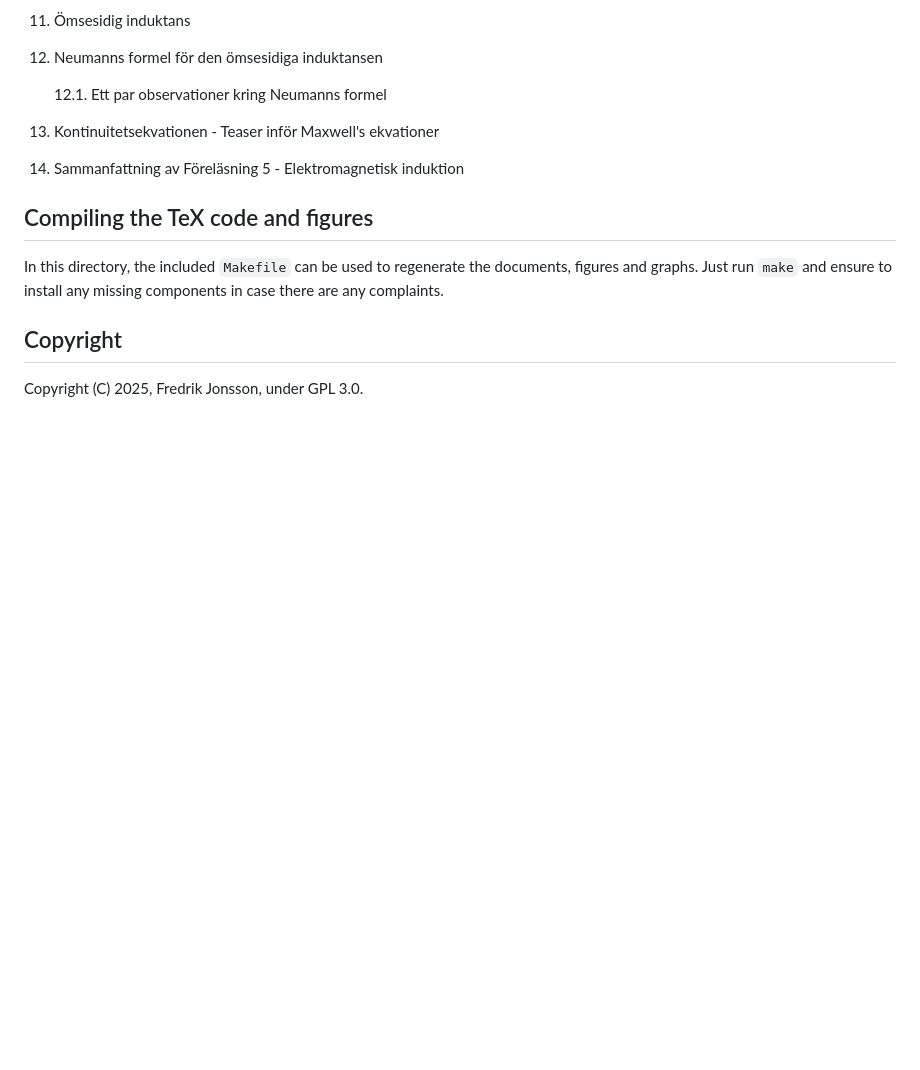
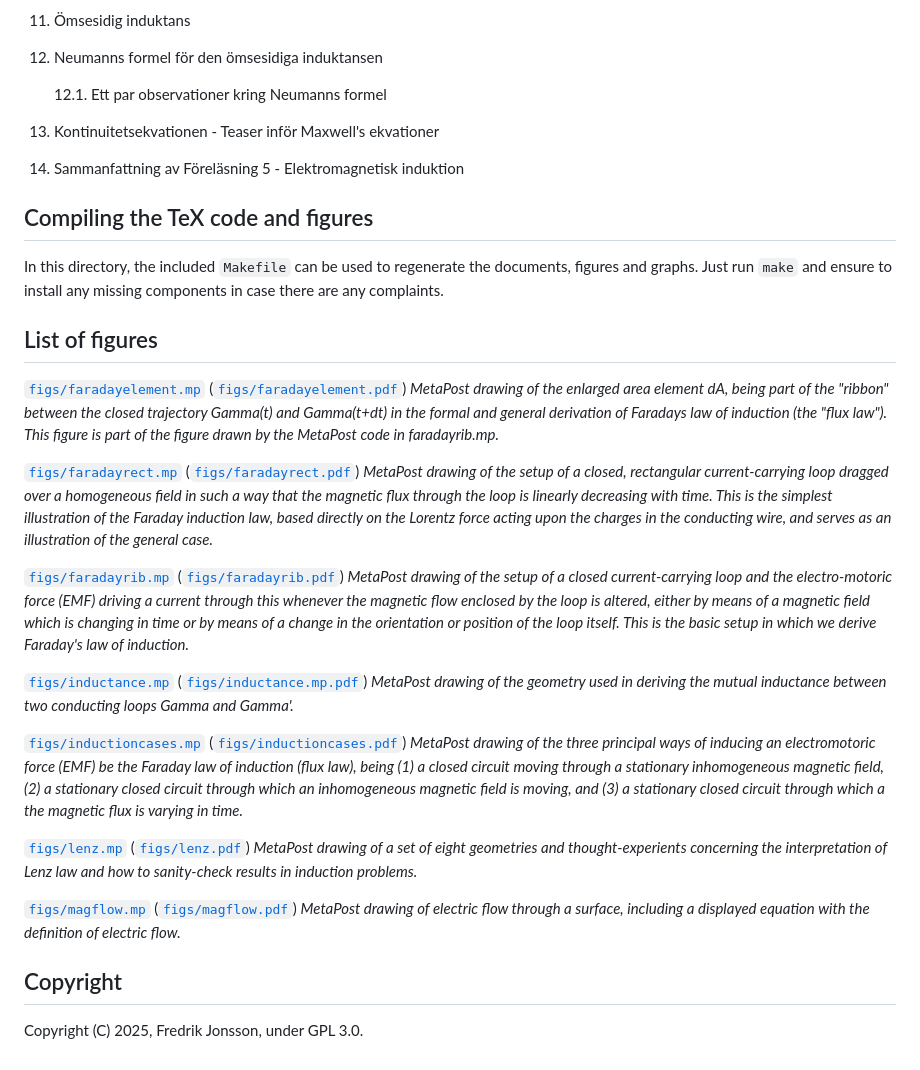
Before and after one commit to hp35/elmagii, a Markdown page: lect-05/README.md, the part around the change. GitHub-like rendering; blank space fills up the shorter version.

Commit message:
Adding list of figures, including brief descriptions.

```diff
--- a/lect-05/README.md
+++ b/lect-05/README.md
@@ -102,5 +102,61 @@ In this directory, the included `Makefile` can be used to regenerate the
 documents, figures and graphs. Just run `make` and ensure to install any
 missing components in case there are any complaints.
 
+## List of figures
+
+[`figs/faradayelement.mp`](figsfaradayelement.mp)
+    ([`figs/faradayelement.pdf`](figsfaradayelement.pdf))
+    <i>MetaPost drawing of the enlarged area element dA, being part of the
+    "ribbon" between the closed trajectory Gamma(t) and Gamma(t+dt) in the
+    formal and general derivation of Faradays law of induction (the "flux
+    law"). This figure is part of the figure drawn by the MetaPost code in
+    faradayrib.mp.</i>
+
+[`figs/faradayrect.mp`](figsfaradayrect.mp)
+    ([`figs/faradayrect.pdf`](figsfaradayrect.pdf))
+    <i>MetaPost drawing of the setup of a closed, rectangular current-carrying
+    loop dragged over a homogeneous field in such a way that the magnetic flux
+    through the loop is linearly decreasing with time. This is the simplest
+    illustration of the Faraday induction law, based directly on the Lorentz
+    force acting upon the charges in the conducting wire, and serves as an
+    illustration of the general case.</i>
+
+[`figs/faradayrib.mp`](figsfaradayrib.mp)
+    ([`figs/faradayrib.pdf`](figsfaradayrib.pdf))
+    <i>MetaPost drawing of the setup of a closed current-carrying loop and
+    the electro-motoric force (EMF) driving a current through this whenever
+    the magnetic flow enclosed by the loop is altered, either by means of a
+    magnetic field which is changing in time or by means of a change in the
+    orientation or position of the loop itself. This is the basic setup in
+    which we derive Faraday's law of induction.</i>
+
+[`figs/inductance.mp`](figsinductance.mp)
+    ([`figs/inductance.mp.pdf`](figsinductance.mp.pdf))
+    <i>MetaPost drawing of the geometry used in deriving the mutual
+    inductance between two conducting loops Gamma and Gamma'.</i>
+
+[`figs/inductioncases.mp`](figsinductioncases.mp)
+    ([`figs/inductioncases.pdf`](figsinductioncases.pdf))
+    <i>MetaPost drawing of the three principal ways of inducing an
+    electromotoric force (EMF) be the Faraday law of induction
+    (flux law), being
+    (1) a closed circuit moving through a stationary inhomogeneous
+        magnetic field,
+    (2) a stationary closed circuit through which an inhomogeneous
+        magnetic field is moving, and
+    (3) a stationary closed circuit through which a the magnetic
+        flux is varying in time.</i>
+
+[`figs/lenz.mp`](figslenz.mp)
+    ([`figs/lenz.pdf`](figslenz.pdf))
+    <i>MetaPost drawing of a set of eight geometries and thought-experients
+    concerning the interpretation of Lenz law and how to sanity-check results
+    in induction problems.</i>
+
+[`figs/magflow.mp`](figsmagflow.mp)
+    ([`figs/magflow.pdf`](figsmagflow.pdf))
+    <i>MetaPost drawing of electric flow through a surface, including a
+    displayed equation with the definition of electric flow.</i>
+
 ## Copyright
 Copyright (C) 2025, Fredrik Jonsson, under GPL 3.0.
```
